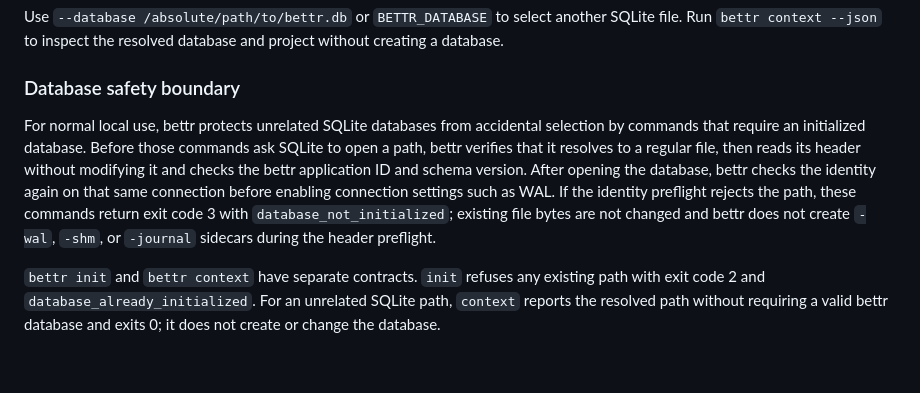
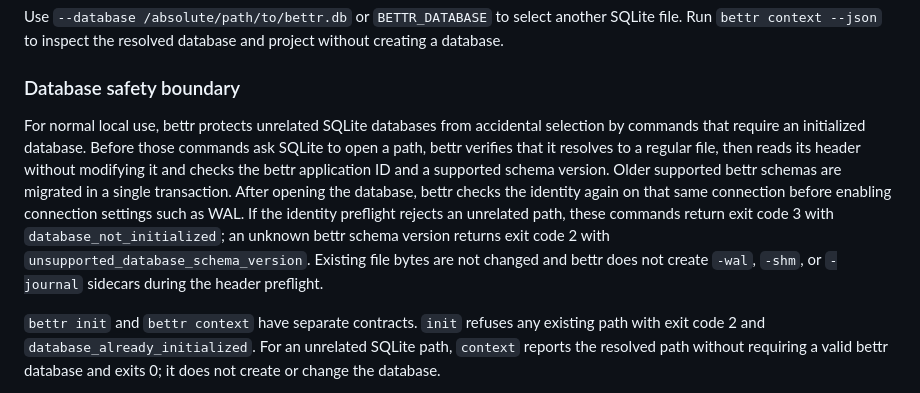
Before and after one commit to asonas/bettr, a Markdown page: README.md, the part around the change. Drawn GitHub-style; blank space fills up the shorter version.

Commit message:
document schema migration contract

```diff
--- a/README.md
+++ b/README.md
@@ -25,7 +25,7 @@ Use `--database /absolute/path/to/bettr.db` or `BETTR_DATABASE` to select anothe
 
 ### Database safety boundary
 
-For normal local use, bettr protects unrelated SQLite databases from accidental selection by commands that require an initialized database. Before those commands ask SQLite to open a path, bettr verifies that it resolves to a regular file, then reads its header without modifying it and checks the bettr application ID and schema version. After opening the database, bettr checks the identity again on that same connection before enabling connection settings such as WAL. If the identity preflight rejects the path, these commands return exit code 3 with `database_not_initialized`; existing file bytes are not changed and bettr does not create `-wal`, `-shm`, or `-journal` sidecars during the header preflight.
+For normal local use, bettr protects unrelated SQLite databases from accidental selection by commands that require an initialized database. Before those commands ask SQLite to open a path, bettr verifies that it resolves to a regular file, then reads its header without modifying it and checks the bettr application ID and a supported schema version. Older supported bettr schemas are migrated in a single transaction. After opening the database, bettr checks the identity again on that same connection before enabling connection settings such as WAL. If the identity preflight rejects an unrelated path, these commands return exit code 3 with `database_not_initialized`; an unknown bettr schema version returns exit code 2 with `unsupported_database_schema_version`. Existing file bytes are not changed and bettr does not create `-wal`, `-shm`, or `-journal` sidecars during the header preflight.
 
 `bettr init` and `bettr context` have separate contracts. `init` refuses any existing path with exit code 2 and `database_already_initialized`. For an unrelated SQLite path, `context` reports the resolved path without requiring a valid bettr database and exits 0; it does not create or change the database.
 
```
Also changed, not shown: docs/json-contract.md (+19 -3 lines), 1 other file.
